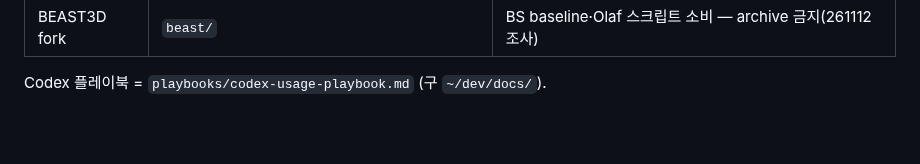
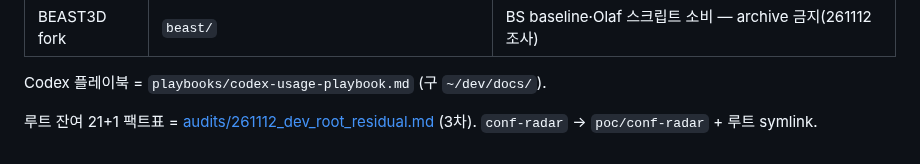
Before and after one commit to kafkapple/behavior-lab, a Markdown page: docs/dev/README.md, the part around the change. Rendered like a GitHub page; blank space fills up the shorter version.

Commit message:
docs(dev): phase-3 root residual audit + conf-radar poc path note.
Residual table from last-commit survey; no repo moves beyond conf-radar.

Co-authored-by: Cursor <cursoragent@cursor.com>

```diff
--- a/docs/dev/README.md
+++ b/docs/dev/README.md
@@ -111,3 +111,5 @@
 | BEAST3D fork | `beast/` | BS baseline·Olaf 스크립트 소비 — archive 금지(261112 조사) |
 
 Codex 플레이북 = `playbooks/codex-usage-playbook.md` (구 `~/dev/docs/`).
+
+루트 잔여 21+1 팩트표 = [audits/261112_dev_root_residual.md](audits/261112_dev_root_residual.md) (3차). `conf-radar` → `poc/conf-radar` + 루트 symlink.
```
Also changed, not shown: 1 other file.
